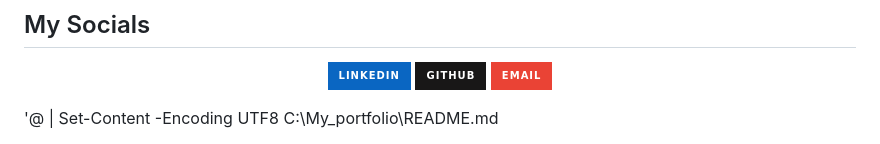
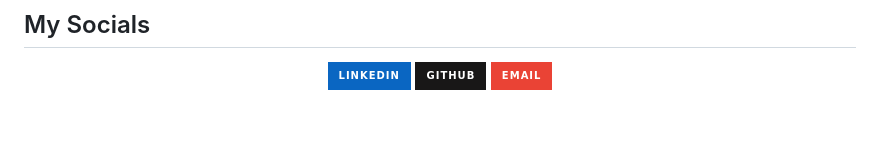
Before and after one commit to harisyar-ai/harisyar-ai, a Markdown page: README.md, the part around the change. Drawn GitHub-style; badges without logos; blank space fills up the shorter version.

Commit message:
Fix HTML closing tag in README.md

```diff
--- a/README.md
+++ b/README.md
@@ -108,4 +108,3 @@ Machine learning classification project for breast cancer diagnosis. This projec
 [![Email](https://img.shields.io/badge/Email-EA4335?style=for-the-badge&logo=gmail&logoColor=white)](mailto:mharisyar.ai@gmail.com)
 
 </div>
-'@ | Set-Content -Encoding UTF8 C:\My_portfolio\README.md
```
